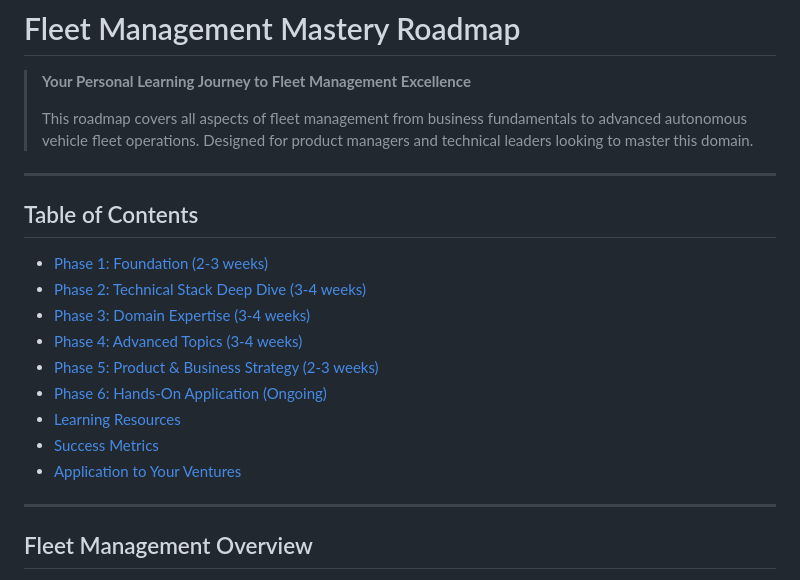
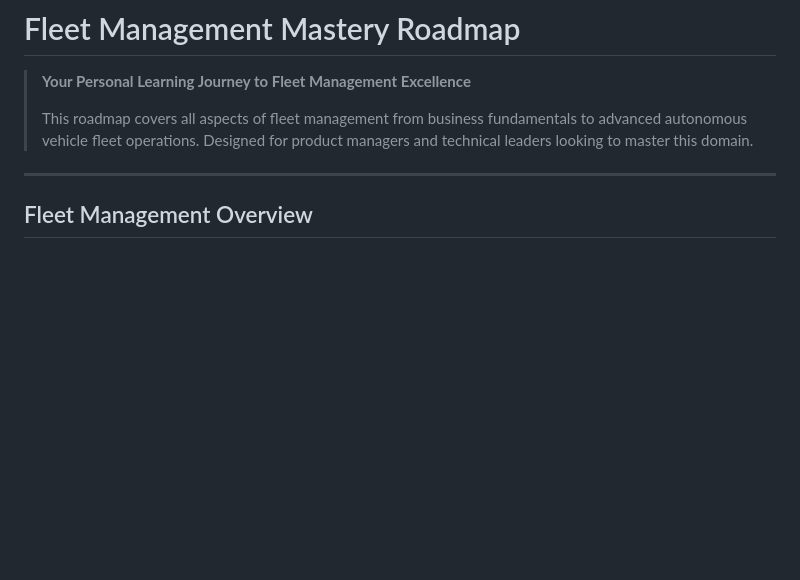
Before and after one commit to karthikeya12s/Fleet-Management, a Markdown page: docs/fleet-management-learning-overview.md, the part around the change. GitHub-like rendering; blank space fills up the shorter version.

Commit message:
Remove Table of Contents from learning overview
Removed the Table of Contents section to streamline the document.

```diff
--- a/docs/fleet-management-learning-overview.md
+++ b/docs/fleet-management-learning-overview.md
@@ -3,20 +3,6 @@
 > **Your Personal Learning Journey to Fleet Management Excellence**
 >
 > This roadmap covers all aspects of fleet management from business fundamentals to advanced autonomous vehicle fleet operations. Designed for product managers and technical leaders looking to master this domain.
-
----
-
-## Table of Contents
-
-- [Phase 1: Foundation (2-3 weeks)](#phase-1-foundation-2-3-weeks)
-- [Phase 2: Technical Stack Deep Dive (3-4 weeks)](#phase-2-technical-stack-deep-dive-3-4-weeks)
-- [Phase 3: Domain Expertise (3-4 weeks)](#phase-3-domain-expertise-3-4-weeks)
-- [Phase 4: Advanced Topics (3-4 weeks)](#phase-4-advanced-topics-3-4-weeks)
-- [Phase 5: Product & Business Strategy (2-3 weeks)](#phase-5-product--business-strategy-2-3-weeks)
-- [Phase 6: Hands-On Application (Ongoing)](#phase-6-hands-on-application-ongoing)
-- [Learning Resources](#recommended-learning-resources)
-- [Success Metrics](#success-metrics-for-your-learning-journey)
-- [Application to Your Ventures](#application-to-your-current-ventures)
 
 ---
 
```
